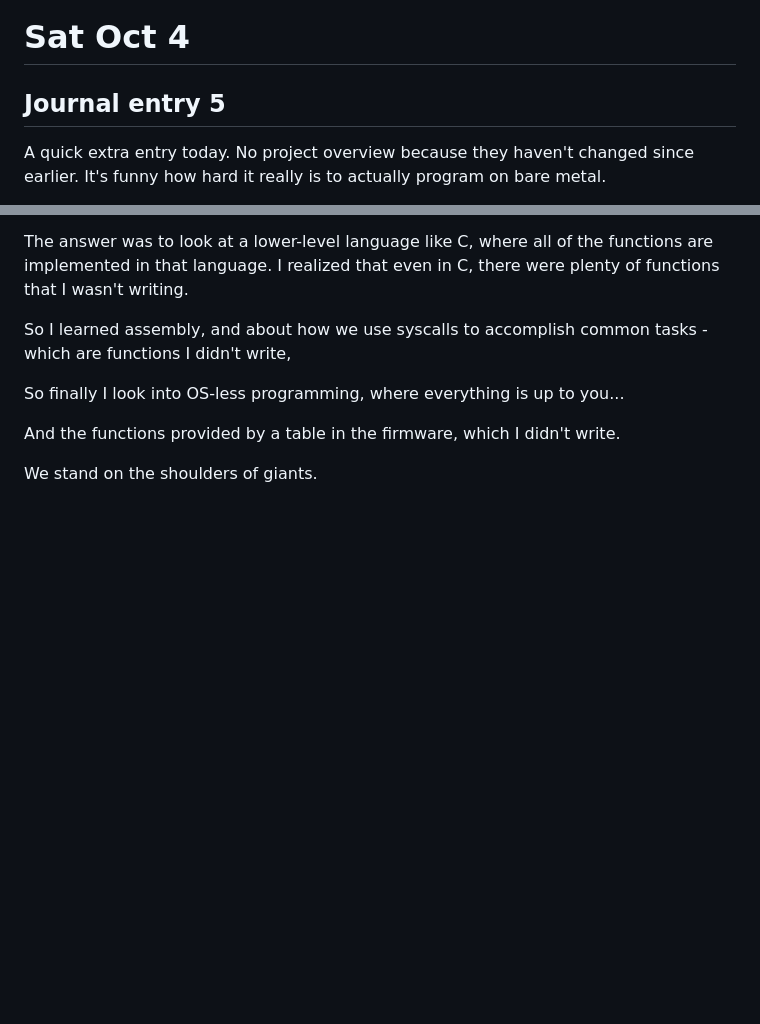
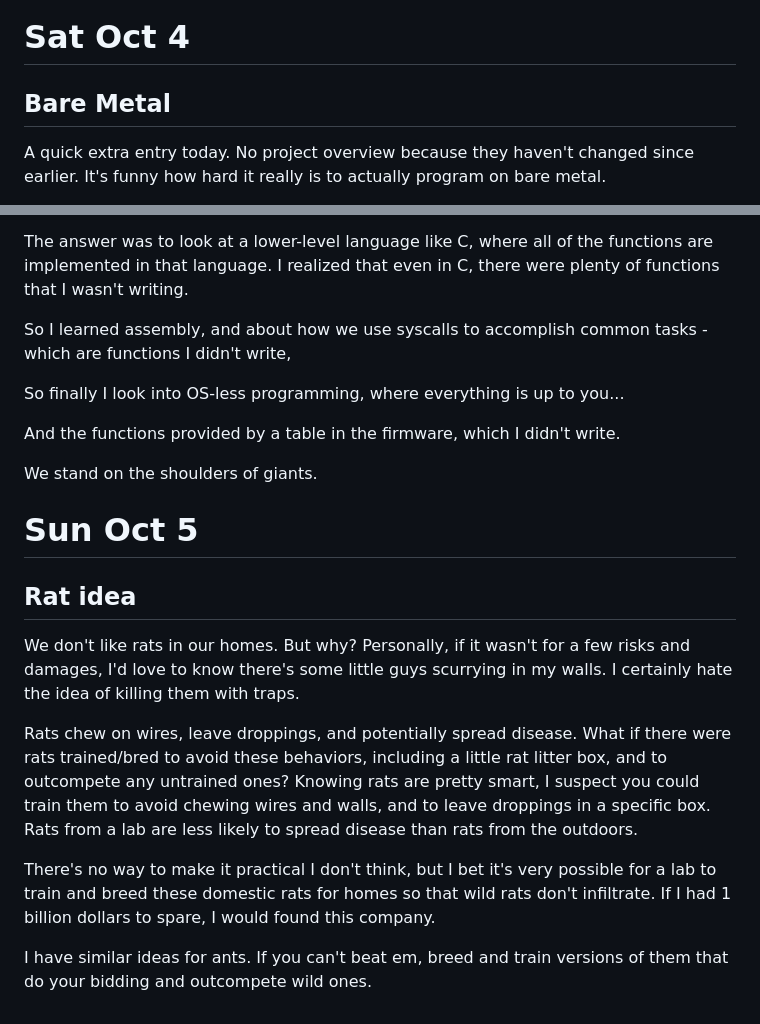
Before and after one commit to Darokahn/CS2450, a Markdown page: journal.md, 2 parts joined by grey strips. Drawn GitHub-style; blank space fills up the shorter version.

Commit message:
journal updates

```diff
--- a/journal.md
+++ b/journal.md
@@ -91,7 +91,7 @@ TTF is a good demonstration of this principle. The font format is actually a set
 This brings up a fundamental issue of sandboxing software. We can obviously see why sandboxing is important when we code a virtual machine that has access to system components. If we arbitrarily respect the intentions of all incoming data, malicious actors can cause serious issues. When we model all data as code by saying something like "all data must fundamentally have an effect on the running state of a program, or else it is not data.", then we can see the issue: interpreting all data is a matter of trust, and it's very easy to develop a system where input data has more power than you anticipated. Arbitrary Code Execution doesn't have to mean you're compiling users' data into rwx memory and then executing it. It can also mean that the nature of your format enables exploits via intended paths.
 
 # Sat Oct 4
-## Journal entry 5
+## Bare Metal
 A quick extra entry today. No project overview because they haven't changed since earlier.
 It's funny how hard it really is to actually program on bare metal.
 
@@ -106,3 +106,14 @@ So finally I look into OS-less programming, where everything is up to you...
 And the functions provided by a table in the firmware, which I didn't write.
 
 We stand on the shoulders of giants.
+
+# Sun Oct 5
+## Rat idea
+
+We don't like rats in our homes. But why? Personally, if it wasn't for a few risks and damages, I'd love to know there's some little guys scurrying in my walls. I certainly hate the idea of killing them with traps.
+
+Rats chew on wires, leave droppings, and potentially spread disease. What if there were rats trained/bred to avoid these behaviors, including a little rat litter box, and to outcompete any untrained ones? Knowing rats are pretty smart, I suspect you could train them to avoid chewing wires and walls, and to leave droppings in a specific box. Rats from a lab are less likely to spread disease than rats from the outdoors.
+
+There's no way to make it practical I don't think, but I bet it's very possible for a lab to train and breed these domestic rats for homes so that wild rats don't infiltrate. If I had 1 billion dollars to spare, I would found this company.
+
+I have similar ideas for ants. If you can't beat em, breed and train versions of them that do your bidding and outcompete wild ones.
```
